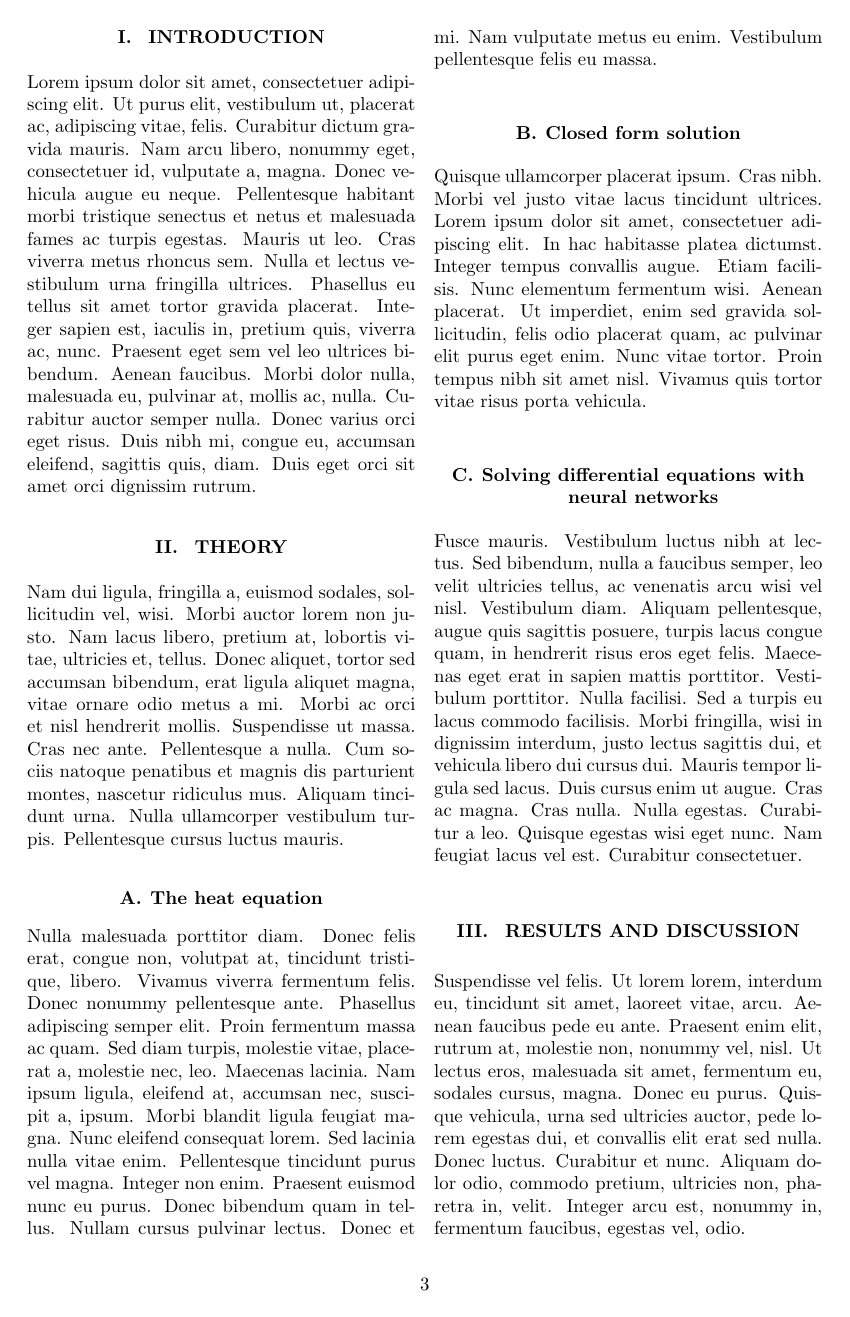
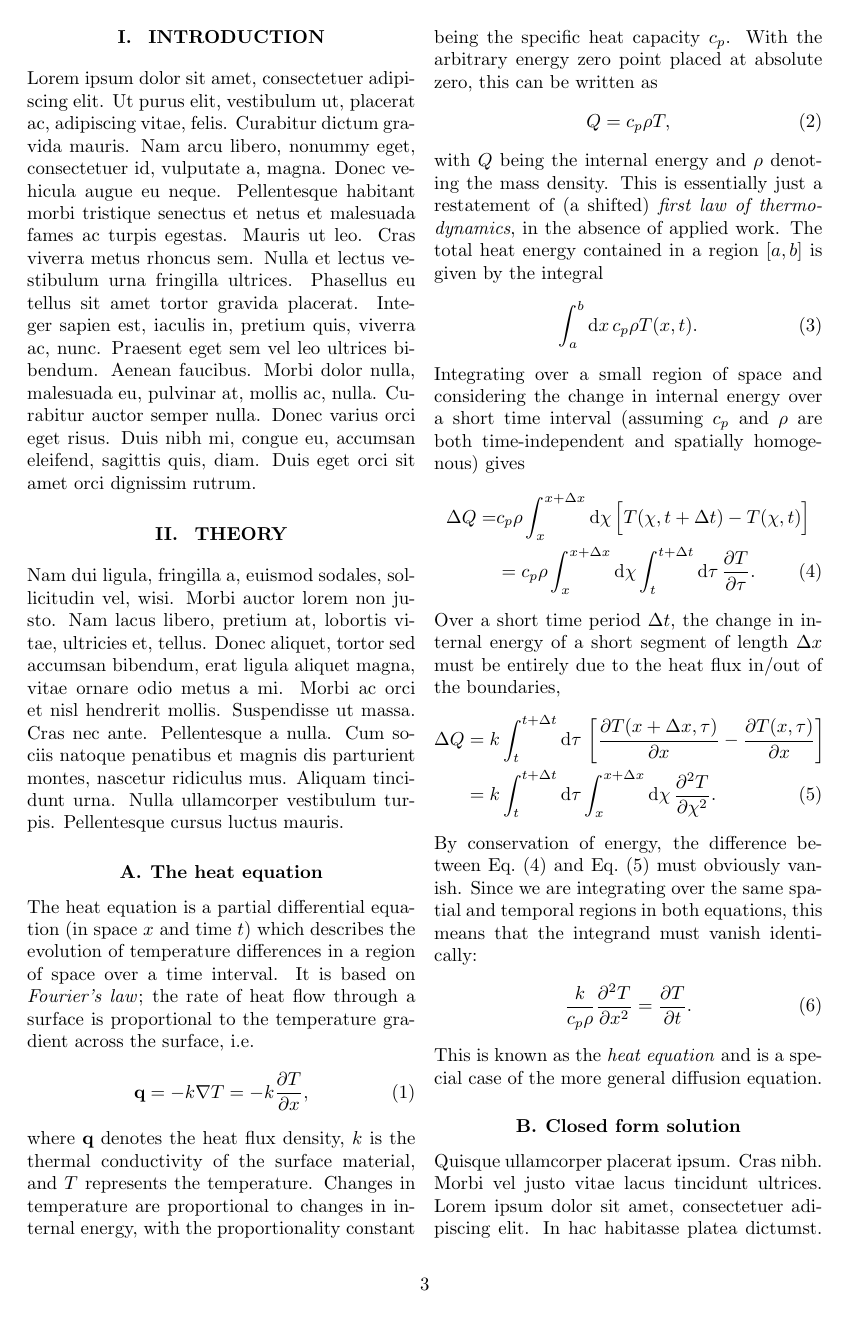
Before and after one commit to KariEriksen/FYS-STK4155, a LaTeX paper (project3/report/project3-report.tex): page 3 of 4. Compiled offline with pdfLaTeX.

Commit message:
Theory: Heat equation derivation

```diff
--- a/project3/report/project3-report.tex
+++ b/project3/report/project3-report.tex
@@ -168,7 +168,34 @@
 \lipsum[2]
 
 \subsection{The heat equation}
-\lipsum[3]
+The heat equation is a partial differential equation (in space $x$ and time $t$) which describes the evolution of temperature differences in a region of space over a time interval. It is based on \textit{Fourier's law}; the rate of heat flow through a surface is proportional to the temperature gradient across the surface, i.e.\
+\begin{align}
+\mathbf{q}=-k\nabla T = -k \frac{\partial T}{\partial x},
+\end{align}
+where $\mathbf{q}$ denotes the heat flux density, $k$ is the thermal conductivity of the surface material, and $T$ represents the temperature. Changes in temperature are proportional to changes in internal energy, with the proportionality constant being the specific heat capacity $c_p$. With the arbitrary energy zero point placed at absolute zero, this can be written as
+\begin{align}
+Q = c_p \rho T,
+\end{align}
+with $Q$ being the internal energy and $\rho$ denoting the mass density. This is essentially just a restatement of (a shifted) \textit{first law of thermodynamics}, in the absence of applied work. The total heat energy contained in a region $[a,b]$ is given by the integral
+\begin{align}
+\int_a^b\mathrm{d}x\,c_p\rho T(x,t).
+\end{align}
+Integrating over a small region of space and considering the change in internal energy over a short time interval (assuming $c_p$ and $\rho$ are both time-independent and spatially homogenous) gives
+\begin{align}
+\Delta Q=& c_p \rho\int_{x}^{x+\Delta x}\mathrm{d}\chi\,\Big[T(\chi,t+\Delta t) - T(\chi,t)\Big] \nonumber \\
+&= c_p\rho \int_x^{x+\Delta x}\mathrm{d}\chi\int_{t}^{t+\Delta t}\mathrm{d}\tau\,\frac{\partial T}{\partial \tau}. \label{eq:energy1}
+\end{align}
+Over a short time period $\Delta t$, the change in internal energy of a short segment of length $\Delta x$  must be entirely due to the heat flux in/out of the boundaries,
+\begin{align}
+\Delta Q &= k\int_t^{t+\Delta t}\mathrm{d}\tau\,\left[\frac{\partial T(x+\Delta x,\tau)}{\partial x} - \frac{\partial T(x,\tau)}{\partial x} \right] \nonumber \\
+%
+&= k\int_t^{t+\Delta t}\mathrm{d}\tau\int_x^{x+\Delta x}\mathrm{d}\chi\,\frac{\partial^2 T}{\partial \chi^2}. \label{eq:energy2}
+\end{align}
+By conservation of energy, the difference between \eq{energy1} and \eq{energy2} must obviously vanish. Since we are integrating over the same spatial and temporal regions in both equations, this means that the integrand must vanish identically:
+\begin{align}
+\frac{k}{c_p\rho} \frac{\partial^2 T}{\partial x^2} = \frac{\partial T}{\partial t}. \label{eq:heat}
+\end{align}
+This is known as the \textit{heat equation} and is a special case of the more general diffusion equation.
 
 \subsection{Closed form solution}
 \lipsum[4]
```
Also changed, not shown: project3/report/project3-report.pdf.
